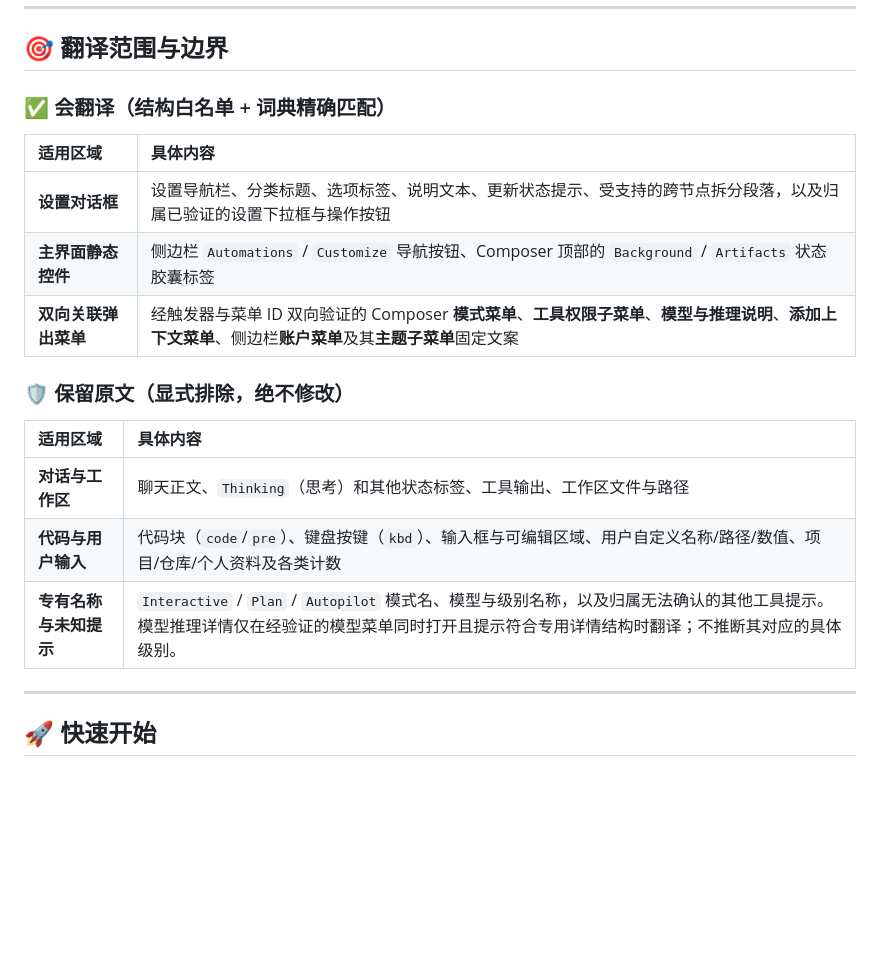
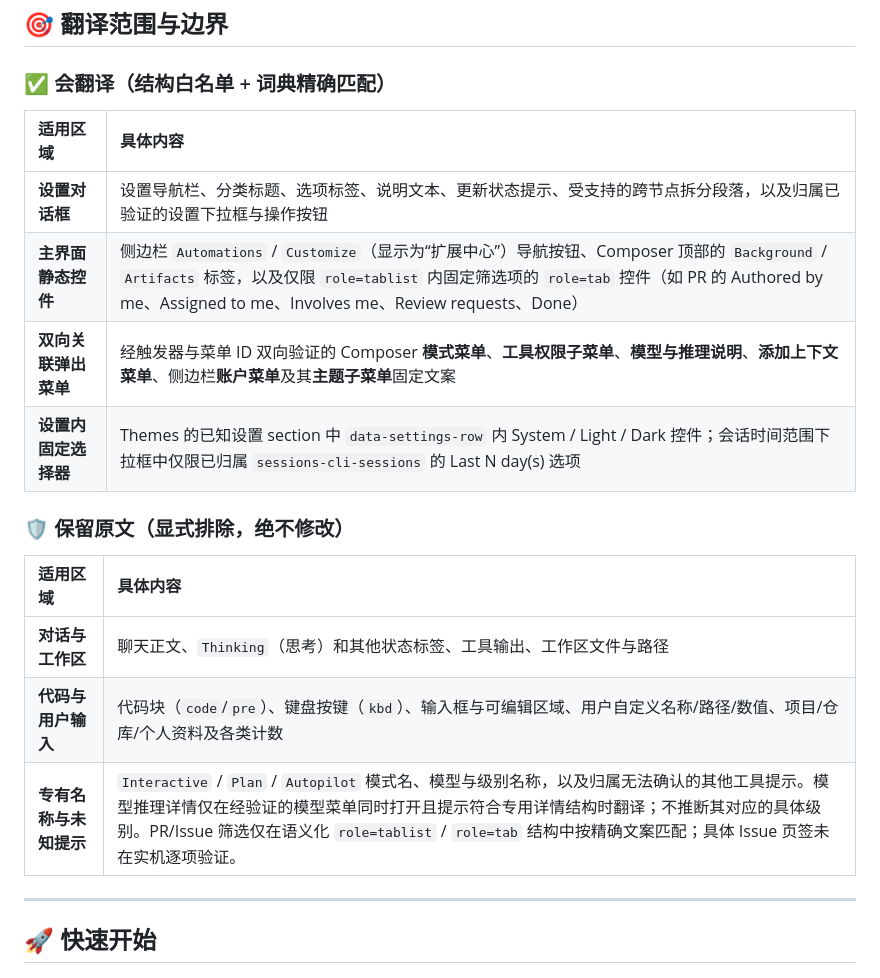
Before and after one commit to YOIMIYA66/github-copilot-zh, a Markdown page: README.md, the part around one of its changes. GitHub-like rendering; blank space fills up the shorter version.

```diff
--- a/README.md
+++ b/README.md
@@ -51,8 +51,9 @@
 | 适用区域 | 具体内容 |
 | :--- | :--- |
 | **设置对话框** | 设置导航栏、分类标题、选项标签、说明文本、更新状态提示、受支持的跨节点拆分段落，以及归属已验证的设置下拉框与操作按钮 |
-| **主界面静态控件** | 侧边栏 `Automations` / `Customize` 导航按钮、Composer 顶部的 `Background` / `Artifacts` 状态胶囊标签 |
+| **主界面静态控件** | 侧边栏 `Automations` / `Customize`（显示为“扩展中心”）导航按钮、Composer 顶部的 `Background` / `Artifacts` 标签，以及仅限 `role=tablist` 内固定筛选项的 `role=tab` 控件（如 PR 的 Authored by me、Assigned to me、Involves me、Review requests、Done） |
 | **双向关联弹出菜单** | 经触发器与菜单 ID 双向验证的 Composer **模式菜单**、**工具权限子菜单**、**模型与推理说明**、**添加上下文菜单**、侧边栏**账户菜单**及其**主题子菜单**固定文案 |
+| **设置内固定选择器** | Themes 的已知设置 section 中 `data-settings-row` 内 System / Light / Dark 控件；会话时间范围下拉框中仅限已归属 `sessions-cli-sessions` 的 Last N day(s) 选项 |
 
 ### 🛡️ 保留原文（显式排除，绝不修改）
 
@@ -60,7 +61,7 @@
 | :--- | :--- |
 | **对话与工作区** | 聊天正文、`Thinking`（思考）和其他状态标签、工具输出、工作区文件与路径 |
 | **代码与用户输入** | 代码块（`code`/`pre`）、键盘按键（`kbd`）、输入框与可编辑区域、用户自定义名称/路径/数值、项目/仓库/个人资料及各类计数 |
-| **专有名称与未知提示** | `Interactive` / `Plan` / `Autopilot` 模式名、模型与级别名称，以及归属无法确认的其他工具提示。模型推理详情仅在经验证的模型菜单同时打开且提示符合专用详情结构时翻译；不推断其对应的具体级别。 |
+| **专有名称与未知提示** | `Interactive` / `Plan` / `Autopilot` 模式名、模型与级别名称，以及归属无法确认的其他工具提示。模型推理详情仅在经验证的模型菜单同时打开且提示符合专用详情结构时翻译；不推断其对应的具体级别。PR/Issue 筛选仅在语义化 `role=tablist` / `role=tab` 结构中按精确文案匹配；具体 Issue 页签未在实机逐项验证。 |
 
 ---
 
```
Also changed, not shown: other parts of README.md (+15 -0 lines), README.en.md (+18 -2 lines), docs/images/architecture-dark.png (added), docs/images/architecture-light.png (added), 3 other files.
